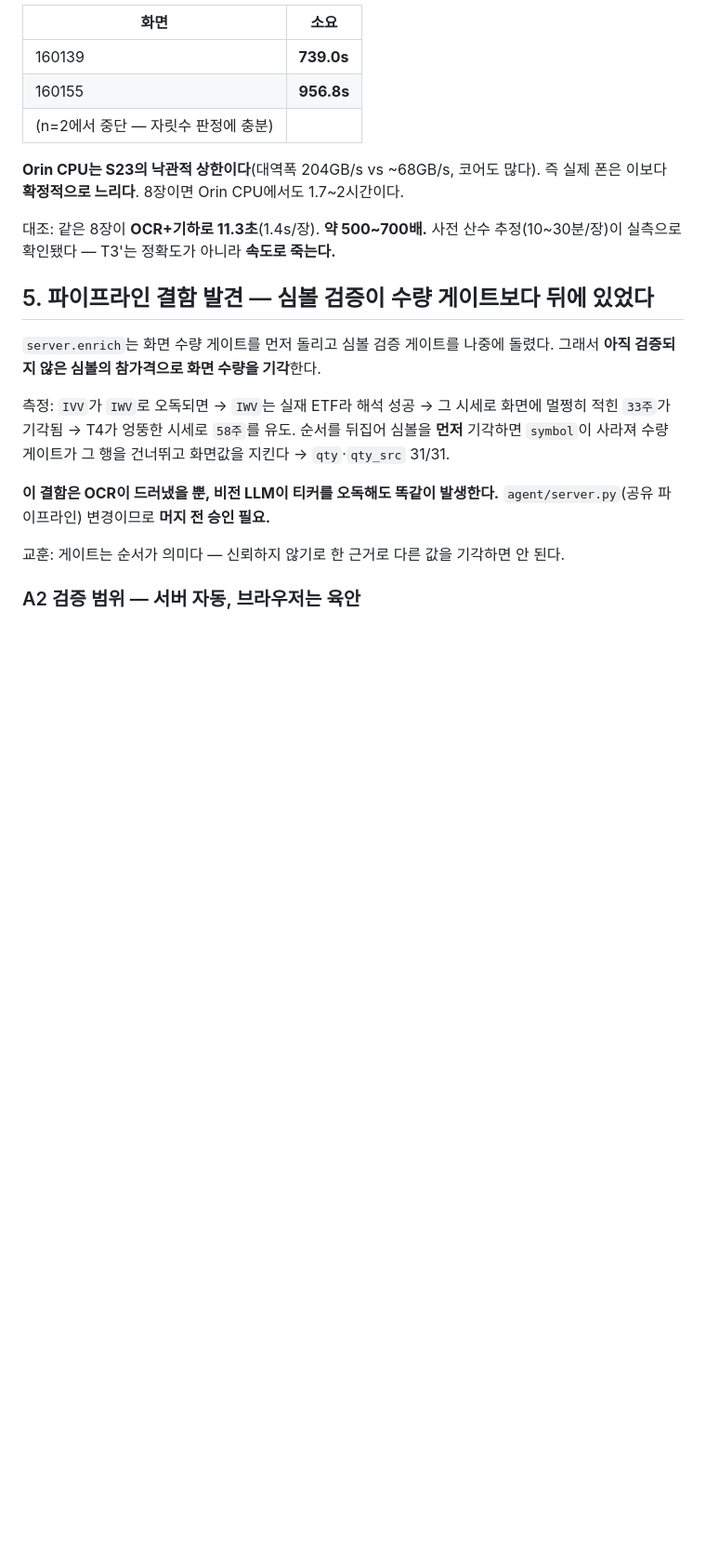
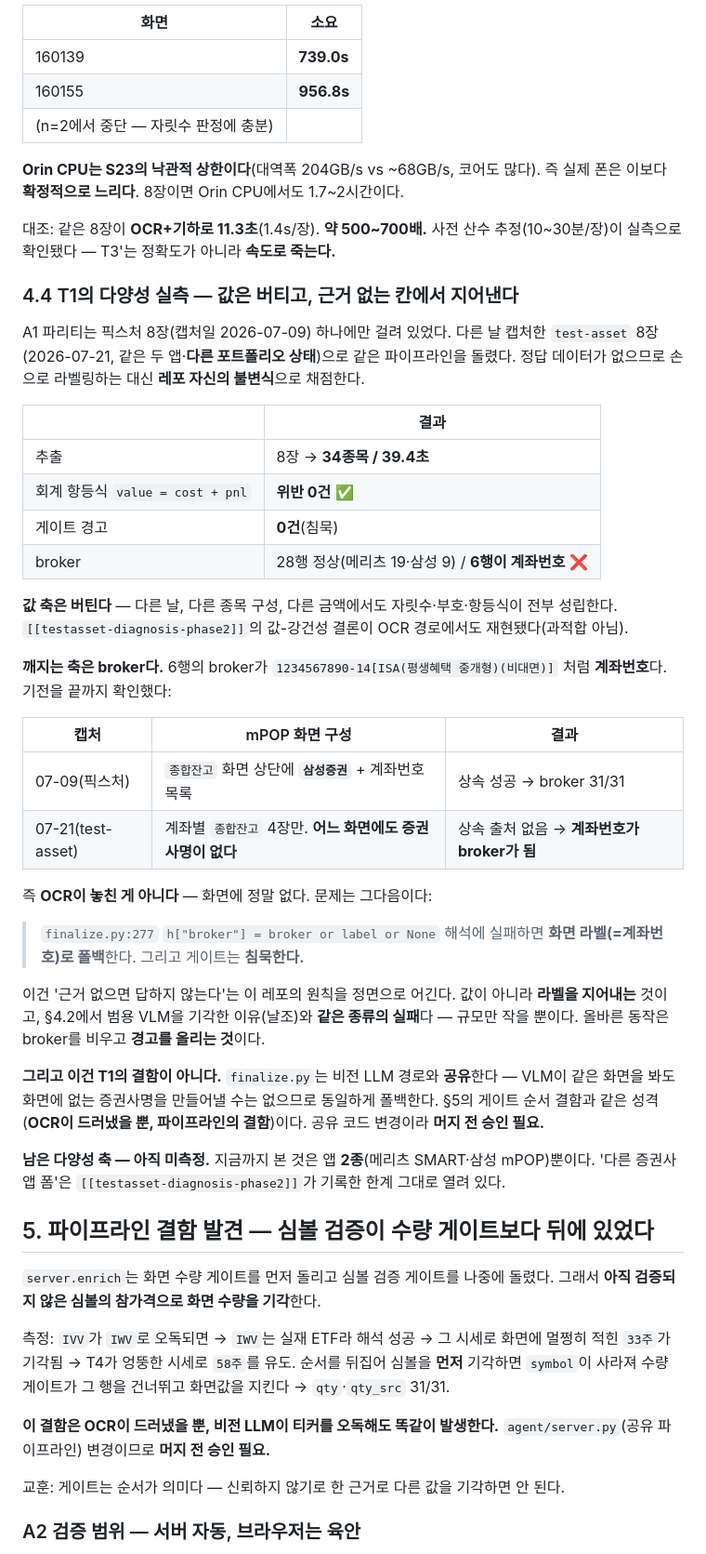
Before and after one commit to jsilver-p/portf-rebalancing, a Markdown page: docs/edge-ai-capability.md, the part around one of its changes. Shown at 93% size. GitHub-like rendering; blank space fills up the shorter version.

```diff
--- a/docs/edge-ai-capability.md
+++ b/docs/edge-ai-capability.md
@@ -177,6 +189,47 @@ T1은 12.9MB로 base에 그냥 들어간다.
 
 대조: 같은 8장이 **OCR+기하로 11.3초**(1.4s/장). **약 500~700배.**
 사전 산수 추정(10~30분/장)이 실측으로 확인됐다 — T3'는 정확도가 아니라 **속도로 죽는다.**
+
+### 4.4 T1의 다양성 실측 — 값은 버티고, **근거 없는 칸에서 지어낸다**
+
+A1 파리티는 픽스처 8장(캡처일 2026-07-09) 하나에만 걸려 있었다. 다른 날 캡처한 `test-asset`
+8장(2026-07-21, 같은 두 앱·**다른 포트폴리오 상태**)으로 같은 파이프라인을 돌렸다.
+정답 데이터가 없으므로 손으로 라벨링하는 대신 **레포 자신의 불변식**으로 채점한다.
+
+| | 결과 |
+|---|---|
+| 추출 | 8장 → **34종목 / 39.4초** |
+| 회계 항등식 `value = cost + pnl` | **위반 0건** ✅ |
+| 게이트 경고 | **0건**(침묵) |
+| broker | 28행 정상(메리츠 19·삼성 9) / **6행이 계좌번호** ❌ |
+
+**값 축은 버틴다** — 다른 날, 다른 종목 구성, 다른 금액에서도 자릿수·부호·항등식이 전부 성립한다.
+`[[testasset-diagnosis-phase2]]`의 값-강건성 결론이 OCR 경로에서도 재현됐다(과적합 아님).
+
+**깨지는 축은 broker다.** 6행의 broker가 `1234567890-14[ISA(평생혜택 중개형)(비대면)]` 처럼
+**계좌번호**다. 기전을 끝까지 확인했다:
+
+| 캡처 | mPOP 화면 구성 | 결과 |
+|---|---|---|
+| 07-09(픽스처) | `종합잔고` 화면 상단에 **`삼성증권`** + 계좌번호 목록 | 상속 성공 → broker 31/31 |
+| 07-21(test-asset) | 계좌별 `종합잔고` 4장만. **어느 화면에도 증권사명이 없다** | 상속 출처 없음 → **계좌번호가 broker가 됨** |
+
+즉 **OCR이 놓친 게 아니다** — 화면에 정말 없다. 문제는 그다음이다:
+
+> `finalize.py:277` `h["broker"] = broker or label or None`
+> 해석에 실패하면 **화면 라벨(=계좌번호)로 폴백**한다. 그리고 게이트는 **침묵한다.**
+
+이건 '근거 없으면 답하지 않는다'는 이 레포의 원칙을 정면으로 어긴다. 값이 아니라 **라벨을
+지어내는** 것이고, §4.2에서 범용 VLM을 기각한 이유(날조)와 **같은 종류의 실패**다 —
+규모만 작을 뿐이다. 올바른 동작은 broker를 비우고 **경고를 올리는 것**이다.
+
+**그리고 이건 T1의 결함이 아니다.** `finalize.py`는 비전 LLM 경로와 **공유**한다 —
+VLM이 같은 화면을 봐도 화면에 없는 증권사명을 만들어낼 수는 없으므로 동일하게 폴백한다.
+§5의 게이트 순서 결함과 같은 성격(**OCR이 드러냈을 뿐, 파이프라인의 결함**)이다.
+공유 코드 변경이라 **머지 전 승인 필요.**
+
+**남은 다양성 축 — 아직 미측정.** 지금까지 본 것은 앱 **2종**(메리츠 SMART·삼성 mPOP)뿐이다.
+'다른 증권사 앱 폼'은 `[[testasset-diagnosis-phase2]]`가 기록한 한계 그대로 열려 있다.
 
 ## 5. 파이프라인 결함 발견 — 심볼 검증이 수량 게이트보다 **뒤에** 있었다
 
```
Also changed, not shown: other parts of docs/edge-ai-capability.md (+47 -35 lines).
